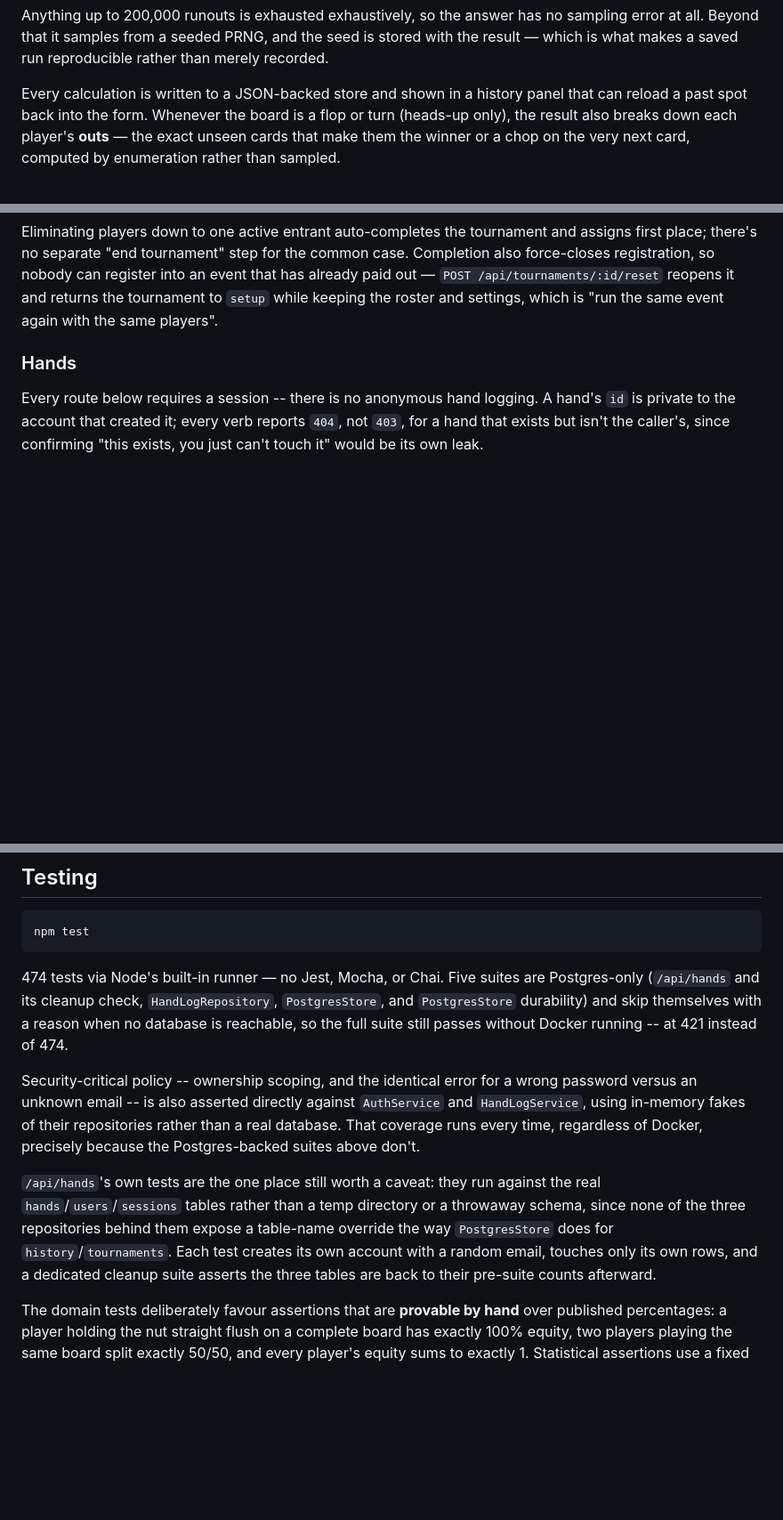
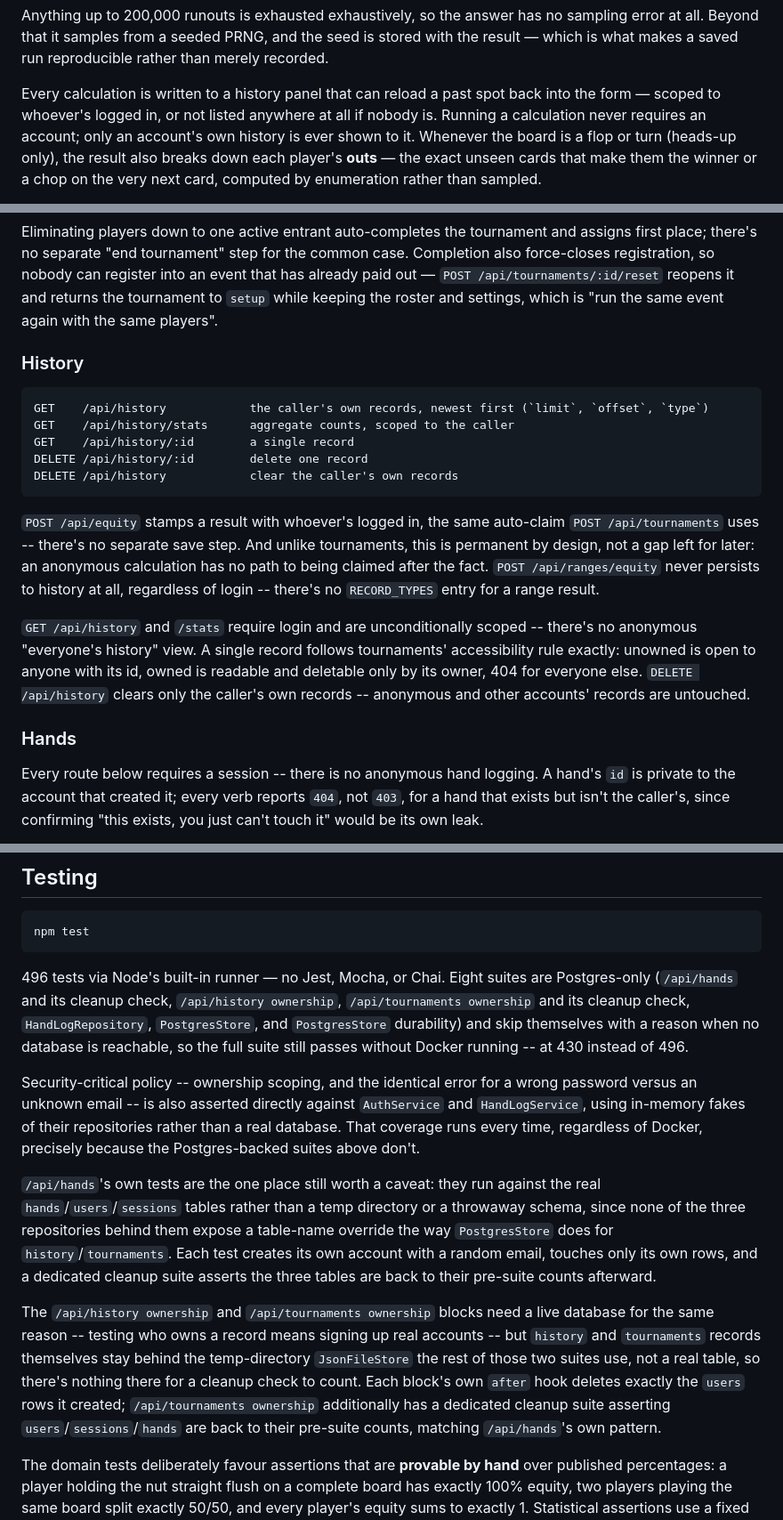
Before and after one commit to NateStup/Poker-Lab, a Markdown page: README.md, 3 parts joined by grey strips. Shown at 89% size. GitHub-like rendering; blank space fills up the shorter version.

````diff
--- a/README.md
+++ b/README.md
@@ -73,8 +76,10 @@ sampling error at all. Beyond that it samples from a seeded PRNG, and the seed
 is stored with the result — which is what makes a saved run reproducible rather
 than merely recorded.
 
-Every calculation is written to a JSON-backed store and shown in a history panel
-that can reload a past spot back into the form. Whenever the board is a flop
+Every calculation is written to a history panel that can reload a past spot
+back into the form — scoped to whoever's logged in, or not listed anywhere
+at all if nobody is. Running a calculation never requires an account; only
+an account's own history is ever shown to it. Whenever the board is a flop
 or turn (heads-up only), the result also breaks down each player's **outs** —
 the exact unseen cards that make them the winner or a chop on the very next
 card, computed by enumeration rather than sampled.
@@ -390,6 +411,30 @@ common case. Completion also force-closes registration, so nobody can register
 into an event that has already paid out — `POST /api/tournaments/:id/reset`
 reopens it and returns the tournament to `setup` while keeping the roster and
 settings, which is "run the same event again with the same players".
+
+### History
+
+```
+GET    /api/history            the caller's own records, newest first (`limit`, `offset`, `type`)
+GET    /api/history/stats      aggregate counts, scoped to the caller
+GET    /api/history/:id        a single record
+DELETE /api/history/:id        delete one record
+DELETE /api/history            clear the caller's own records
+```
+
+`POST /api/equity` stamps a result with whoever's logged in, the same
+auto-claim `POST /api/tournaments` uses -- there's no separate save step.
+And unlike tournaments, this is permanent by design, not a gap left for
+later: an anonymous calculation has no path to being claimed after the
+fact. `POST /api/ranges/equity` never persists to history at all,
+regardless of login -- there's no `RECORD_TYPES` entry for a range result.
+
+`GET /api/history` and `/stats` require login and are unconditionally
+scoped -- there's no anonymous "everyone's history" view. A single record
+follows tournaments' accessibility rule exactly: unowned is open to anyone
+with its id, owned is readable and deletable only by its owner, 404 for
+everyone else. `DELETE /api/history` clears only the caller's own records
+-- anonymous and other accounts' records are untouched.
 
 ### Hands
 
@@ -497,11 +537,12 @@ Errors are consistently shaped, with field-level detail where it exists:
 npm test
 ```
 
-474 tests via Node's built-in runner — no Jest, Mocha, or Chai. Five suites
-are Postgres-only (`/api/hands` and its cleanup check, `HandLogRepository`,
-`PostgresStore`, and `PostgresStore` durability) and skip themselves with a
-reason when no database is reachable, so the full suite still passes without
-Docker running -- at 421 instead of 474.
+496 tests via Node's built-in runner — no Jest, Mocha, or Chai. Eight suites
+are Postgres-only (`/api/hands` and its cleanup check, `/api/history
+ownership`, `/api/tournaments ownership` and its cleanup check,
+`HandLogRepository`, `PostgresStore`, and `PostgresStore` durability) and
+skip themselves with a reason when no database is reachable, so the full
+suite still passes without Docker running -- at 430 instead of 496.
 
 Security-critical policy -- ownership scoping, and the identical error for a
 wrong password versus an unknown email -- is also asserted directly against
@@ -517,6 +558,16 @@ them expose a table-name override the way `PostgresStore` does for
 `history`/`tournaments`. Each test creates its own account with a random
 email, touches only its own rows, and a dedicated cleanup suite asserts the
 three tables are back to their pre-suite counts afterward.
+
+The `/api/history ownership` and `/api/tournaments ownership` blocks need a
+live database for the same reason -- testing who owns a record means signing
+up real accounts -- but `history` and `tournaments` records themselves stay
+behind the temp-directory `JsonFileStore` the rest of those two suites use,
+not a real table, so there's nothing there for a cleanup check to count.
+Each block's own `after` hook deletes exactly the `users` rows it created;
+`/api/tournaments ownership` additionally has a dedicated cleanup suite
+asserting `users`/`sessions`/`hands` are back to their pre-suite counts,
+matching `/api/hands`'s own pattern.
 
 The domain tests deliberately favour assertions that are **provable by hand**
 over published percentages: a player holding the nut straight flush on a
````
Also changed, not shown: other parts of README.md (+47 -22 lines).
